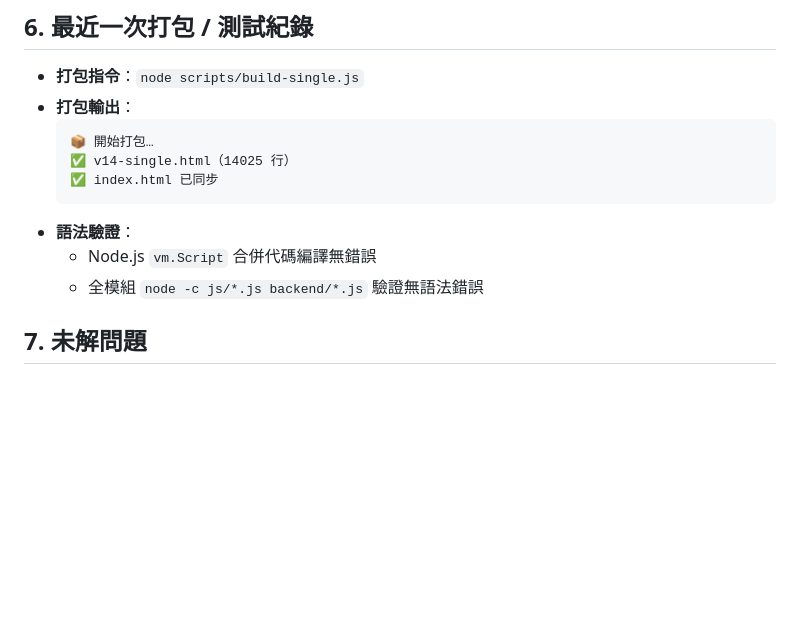
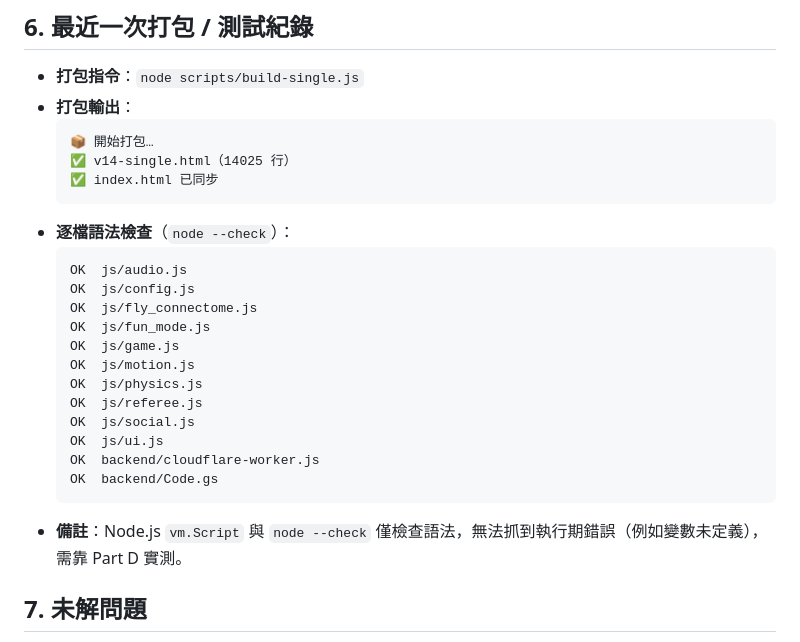
Before and after one commit to KalmanGoose/niche-pickleballV5, a Markdown page: HANDOFF.md, the part around one of its changes. GitHub-like rendering; blank space fills up the shorter version.

````diff
--- a/HANDOFF.md
+++ b/HANDOFF.md
@@ -59,9 +59,22 @@
   ✅ v14-single.html（14025 行）
   ✅ index.html 已同步
   ```
-- **語法驗證**：
-  - Node.js `vm.Script` 合併代碼編譯無錯誤
-  - 全模組 `node -c js/*.js backend/*.js` 驗證無語法錯誤
+- **逐檔語法檢查**（`node --check`）：
+  ```
+  OK  js/audio.js
+  OK  js/config.js
+  OK  js/fly_connectome.js
+  OK  js/fun_mode.js
+  OK  js/game.js
+  OK  js/motion.js
+  OK  js/physics.js
+  OK  js/referee.js
+  OK  js/social.js
+  OK  js/ui.js
+  OK  backend/cloudflare-worker.js
+  OK  backend/Code.gs
+  ```
+- **備註**：Node.js `vm.Script` 與 `node --check` 僅檢查語法，無法抓到執行期錯誤（例如變數未定義），需靠 Part D 實測。
 
 ## 7. 未解問題
 - 文獻 [3]～[5] 待人工查證
````
Also changed, not shown: other parts of HANDOFF.md (+20 -20 lines).
